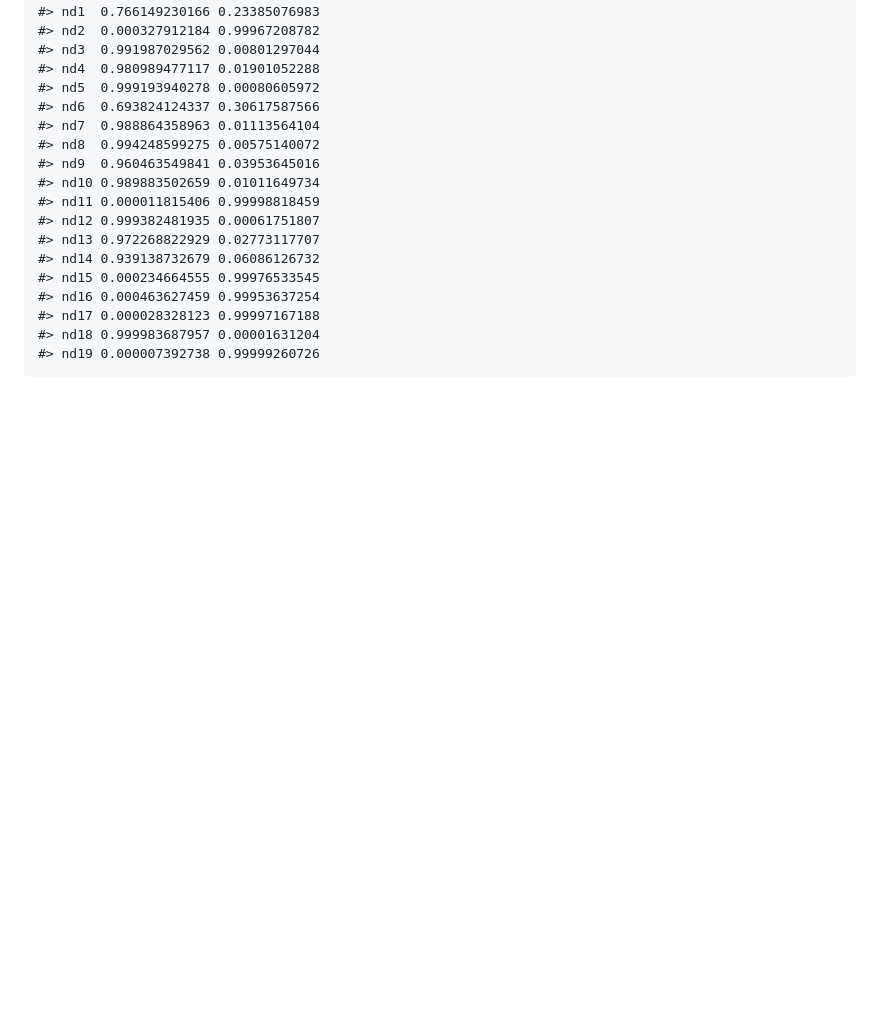
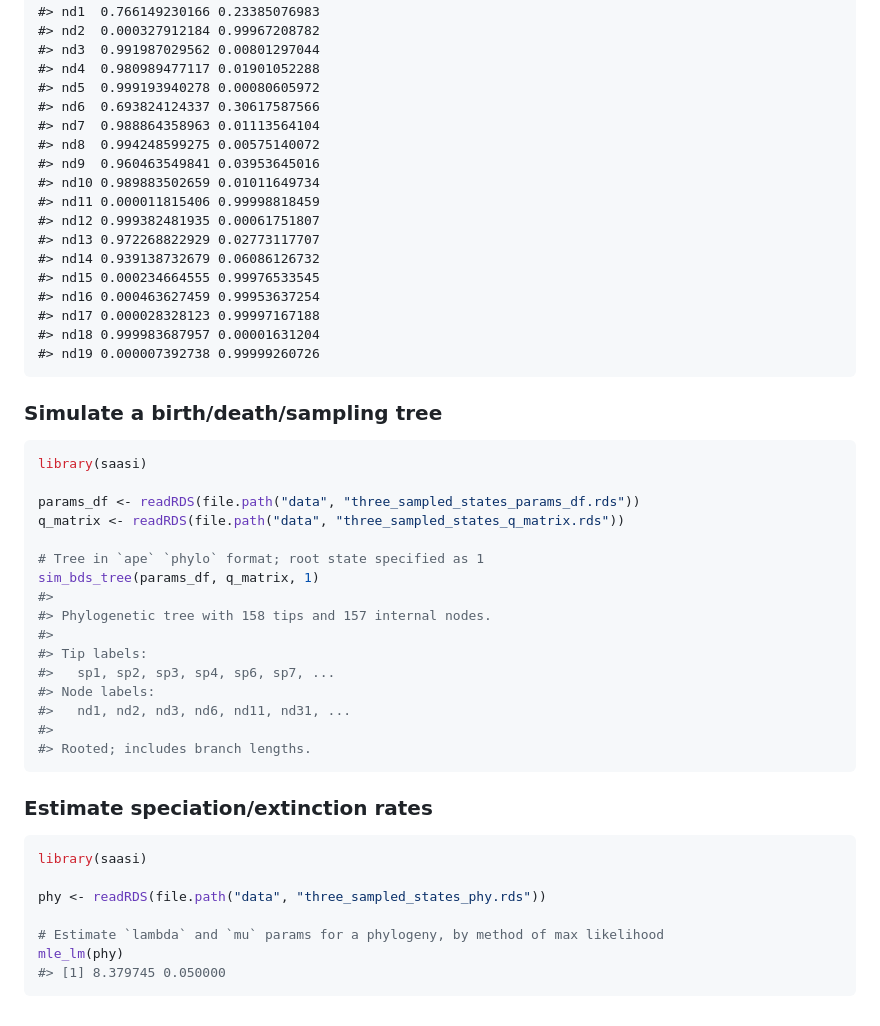
Before and after one commit to MAGPIE-SFU/saasi, a Markdown page: README.md, the part around the change printed below. Drawn GitHub-style; blank space fills up the shorter version.

````diff
--- a/README.md
+++ b/README.md
@@ -75,3 +77,36 @@ saasi(phy, params_df, q_matrix, plot = TRUE, cex = 0.75)
     #> nd17 0.000028328123 0.99997167188
     #> nd18 0.999983687957 0.00001631204
     #> nd19 0.000007392738 0.99999260726
+
+### Simulate a birth/death/sampling tree
+
+``` r
+library(saasi)
+
+params_df <- readRDS(file.path("data", "three_sampled_states_params_df.rds"))
+q_matrix <- readRDS(file.path("data", "three_sampled_states_q_matrix.rds"))
+
+# Tree in `ape` `phylo` format; root state specified as 1
+sim_bds_tree(params_df, q_matrix, 1)
+#>
+#> Phylogenetic tree with 158 tips and 157 internal nodes.
+#>
+#> Tip labels:
+#>   sp1, sp2, sp3, sp4, sp6, sp7, ...
+#> Node labels:
+#>   nd1, nd2, nd3, nd6, nd11, nd31, ...
+#>
+#> Rooted; includes branch lengths.
+```
+
+### Estimate speciation/extinction rates
+
+``` r
+library(saasi)
+
+phy <- readRDS(file.path("data", "three_sampled_states_phy.rds"))
+
+# Estimate `lambda` and `mu` params for a phylogeny, by method of max likelihood
+mle_lm(phy)
+#> [1] 8.379745 0.050000
+```
````
Also changed, not shown: other parts of README.md (+4 -2 lines), man/figures/README-asr-1.png (added), 1 other file.
